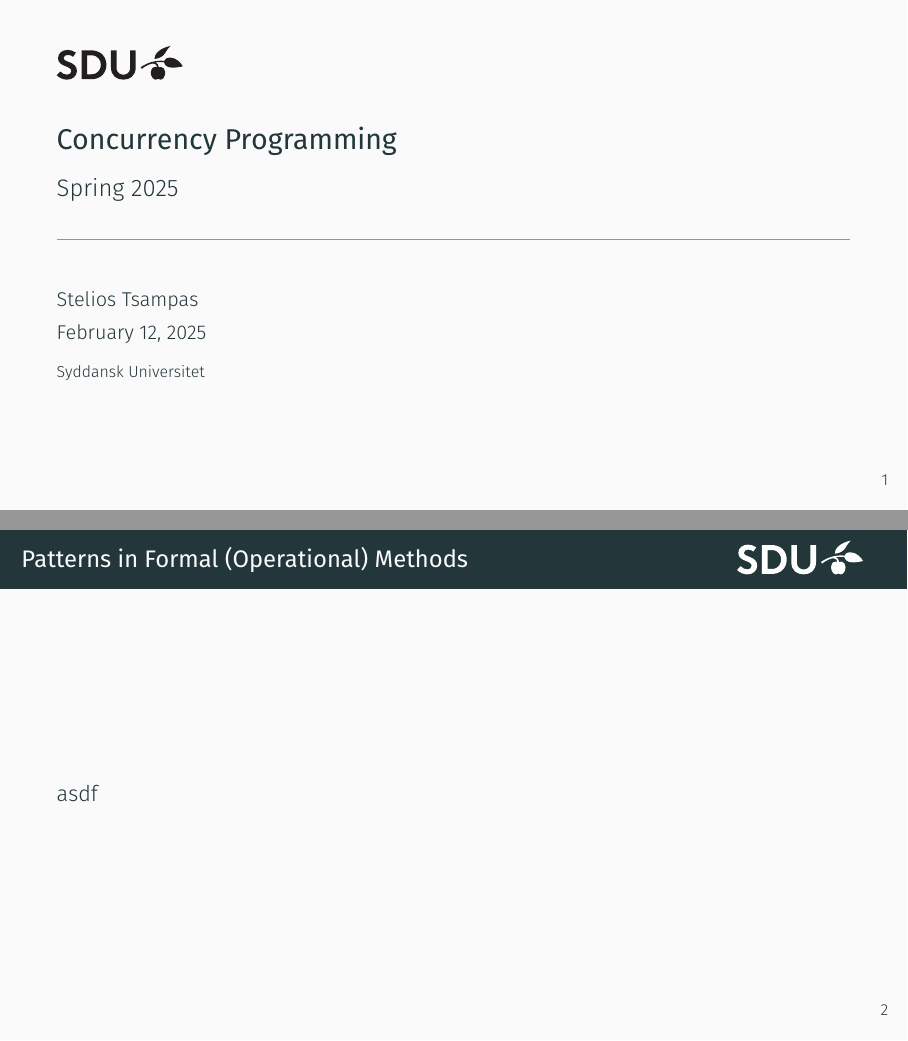
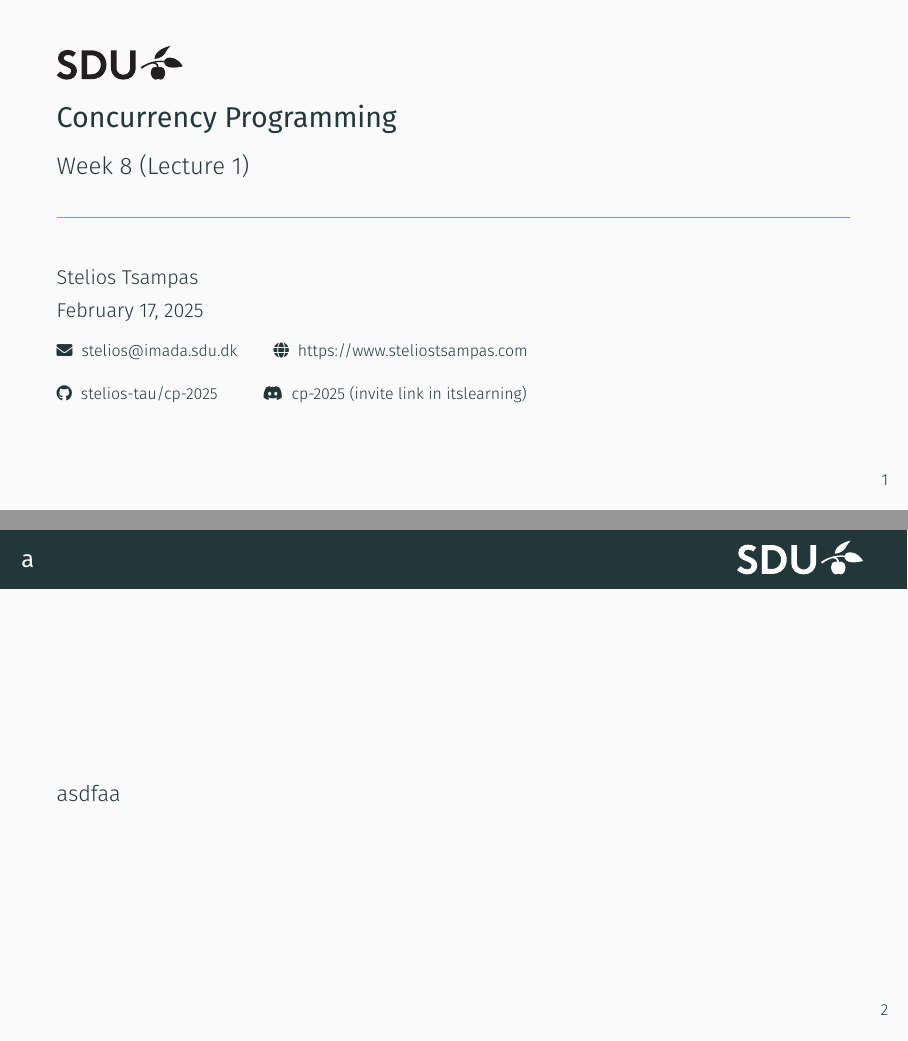
Before and after one commit to lassearpe/cp-2025, LaTeX slides (lectures/week8.tex): pages 1 and 2 of 2, joined at a grey line. Compiled offline with XeLaTeX.

Commit message:
Minor changes to title page

```diff
--- a/lectures/week8.tex
+++ b/lectures/week8.tex
@@ -4,13 +6,22 @@
 \title{Concurrency Programming}
-\subtitle{Spring 2025}
+\subtitle{Week 8 (Lecture 1)}
 \author{Stelios Tsampas}
-\institute{Syddansk Universitet}
-%\date{}
-%\date{WG6 Leuven}
+\institute{
+  \faEnvelope \; stelios@imada.sdu.dk
+  \qquad
+  \faGlobe \;
+  \href{https://www.steliostsampas.com}{https://www.steliostsampas.com}
+  \\\\\
+  \faGithub \; stelios-tau/cp-2025
+  \qquad\;
+    \faDiscord \; cp-2025 (invite link in itslearning)
+}
+\date{February 17, 2025}
 
 \titlegraphic{\includegraphics[height=0.6cm,keepaspectratio]{sdu-black.eps}}
 
 \usetheme[block=fill]{metropolis}
+
 
 %\usepackage{pres-common}
 \usepackage{textpos}
@@ -93,21 +104,13 @@
 
 \frame{\titlepage}
 
-% \begin{frame}
-%   \begin{center}
-%     \begin{figure}
-%       \includegraphics[width=\textwidth,height=\textheight,keepaspectratio]{pitts.png}
-%     \end{figure}
-%   \end{center}
-% \end{frame}}
-
 \def\firstcircle{(0,0) circle (2cm)}
 \def\secondcircle{(1.4,1.4) circle (2cm)}
 \def\thirdcircle{(0:2.4) circle (2cm)}
 
 \begin{frame}[fragile]
-  \frametitle{Patterns in Formal (Operational) Methods}
-  asdf
+  \frametitle{a}
+  asdfaa
 \end{frame}
 
 
```
Also changed, not shown: lectures/week8.tex (5 more changed lines).
